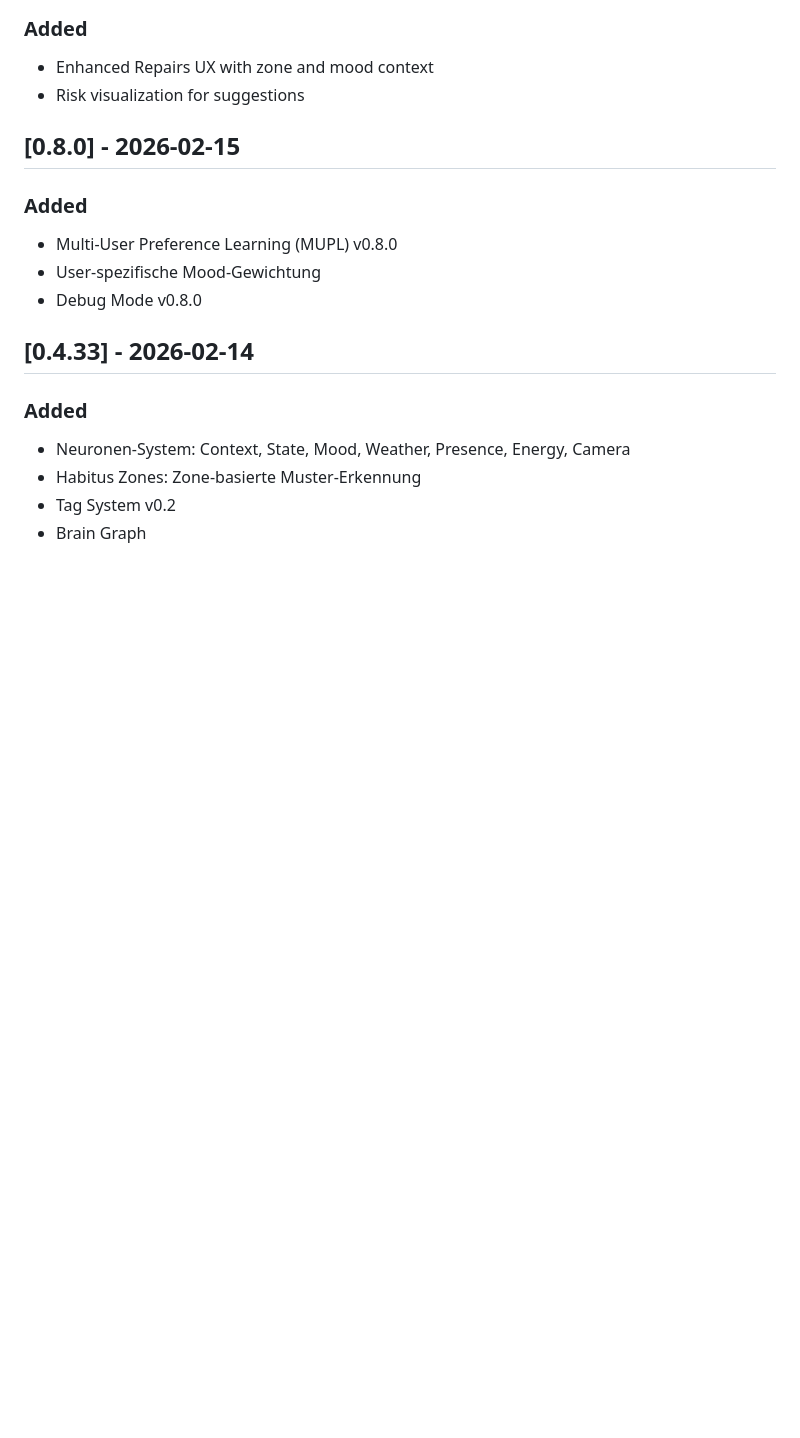
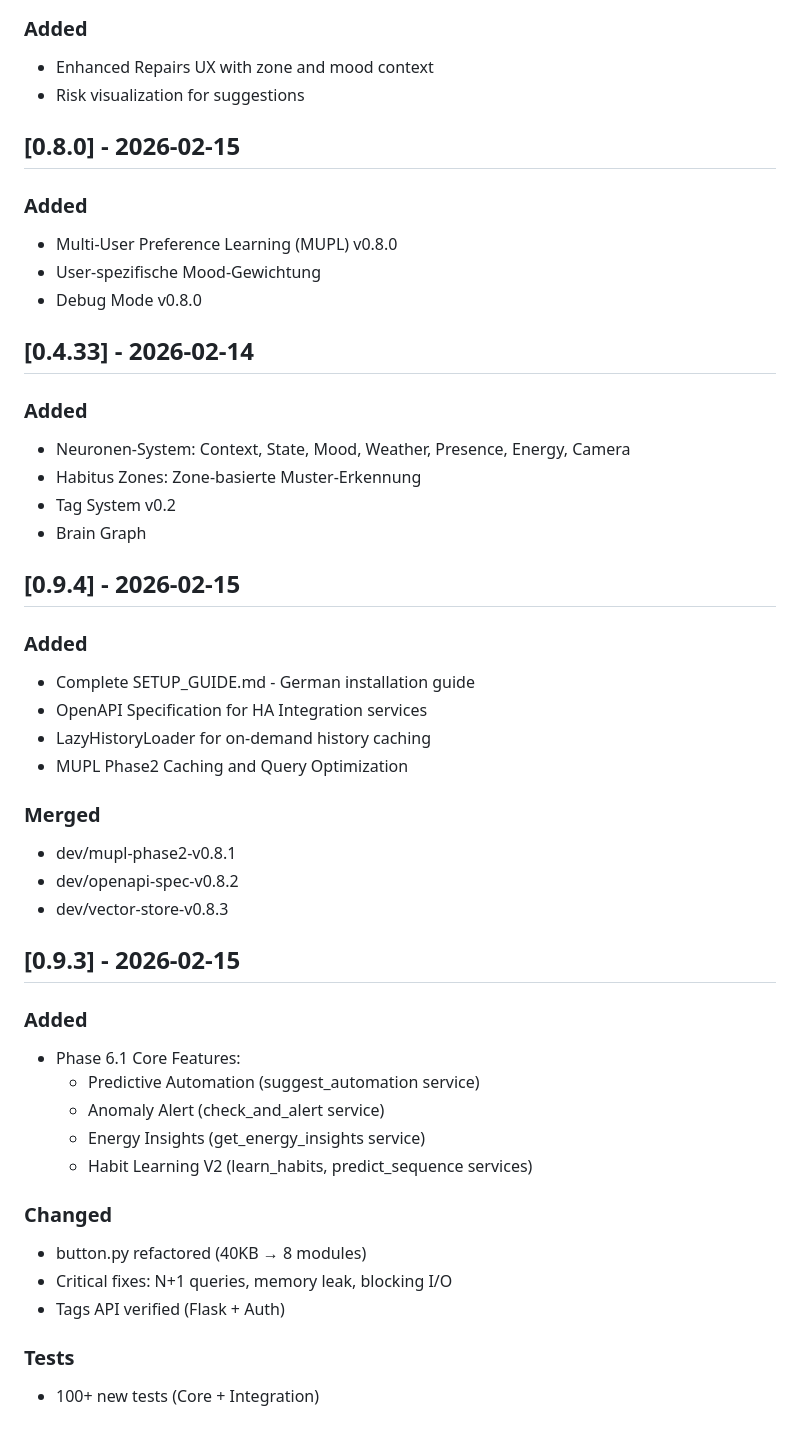
Before and after one commit to GreenhillEfka/pilotsuite-styx-ha, a Markdown page: custom_components/ai_home_copilot/CHANGELOG.md, the part around the change. Rendered like a GitHub page; blank space fills up the shorter version.

Commit message:
docs: CHANGELOG updated for v0.9.4

```diff
--- a/custom_components/ai_home_copilot/CHANGELOG.md
+++ b/custom_components/ai_home_copilot/CHANGELOG.md
@@ -143,3 +143,32 @@ All notable changes to AI Home CoPilot will be documented in this file.
 - Habitus Zones: Zone-basierte Muster-Erkennung
 - Tag System v0.2
 - Brain Graph
+## [0.9.4] - 2026-02-15
+
+### Added
+- Complete SETUP_GUIDE.md - German installation guide
+- OpenAPI Specification for HA Integration services
+- LazyHistoryLoader for on-demand history caching
+- MUPL Phase2 Caching and Query Optimization
+
+### Merged
+- dev/mupl-phase2-v0.8.1
+- dev/openapi-spec-v0.8.2
+- dev/vector-store-v0.8.3
+
+## [0.9.3] - 2026-02-15
+
+### Added
+- Phase 6.1 Core Features:
+  - Predictive Automation (suggest_automation service)
+  - Anomaly Alert (check_and_alert service)
+  - Energy Insights (get_energy_insights service)
+  - Habit Learning V2 (learn_habits, predict_sequence services)
+
+### Changed
+- button.py refactored (40KB → 8 modules)
+- Critical fixes: N+1 queries, memory leak, blocking I/O
+- Tags API verified (Flask + Auth)
+
+### Tests
+- 100+ new tests (Core + Integration)
```
